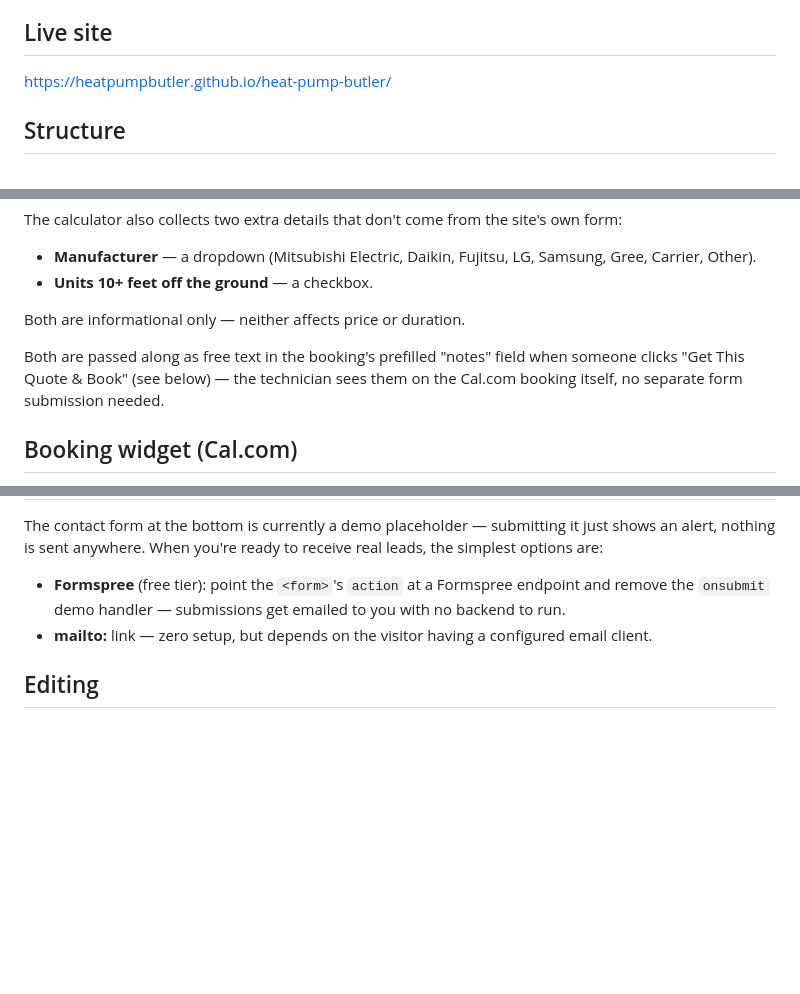
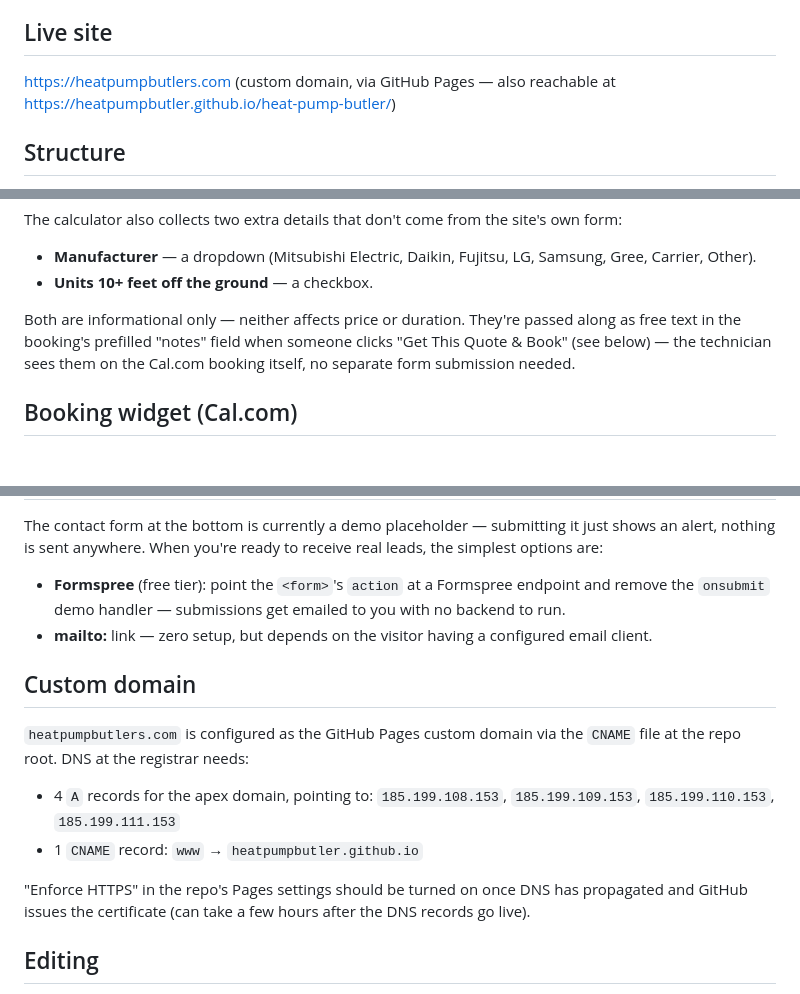
Before and after one commit to HeatPumpButler/heat-pump-butler, a Markdown page: README.md, 3 parts joined by grey strips. GitHub-like rendering; blank space fills up the shorter version.

Commit message:
Document custom domain and DNS setup

```diff
--- a/README.md
+++ b/README.md
@@ -4,7 +4,7 @@ A one-page marketing site for Heat Pump Butler — professional residential heat
 
 ## Live site
 
-https://heatpumpbutler.github.io/heat-pump-butler/
+https://heatpumpbutlers.com (custom domain, via GitHub Pages — also reachable at https://heatpumpbutler.github.io/heat-pump-butler/)
 
 ## Structure
 
@@ -26,9 +26,7 @@ The calculator also collects two extra details that don't come from the site's o
 - **Manufacturer** — a dropdown (Mitsubishi Electric, Daikin, Fujitsu, LG, Samsung, Gree, Carrier, Other).
 - **Units 10+ feet off the ground** — a checkbox.
 
-Both are informational only — neither affects price or duration.
-
-Both are passed along as free text in the booking's prefilled "notes" field when someone clicks "Get This Quote & Book" (see below) — the technician sees them on the Cal.com booking itself, no separate form submission needed.
+Both are informational only — neither affects price or duration. They're passed along as free text in the booking's prefilled "notes" field when someone clicks "Get This Quote & Book" (see below) — the technician sees them on the Cal.com booking itself, no separate form submission needed.
 
 ## Booking widget (Cal.com)
 
@@ -51,6 +49,15 @@ The contact form at the bottom is currently a demo placeholder — submitting it
 - **Formspree** (free tier): point the `<form>`'s `action` at a Formspree endpoint and remove the `onsubmit` demo handler — submissions get emailed to you with no backend to run.
 - **mailto:** link — zero setup, but depends on the visitor having a configured email client.
 
+## Custom domain
+
+`heatpumpbutlers.com` is configured as the GitHub Pages custom domain via the `CNAME` file at the repo root. DNS at the registrar needs:
+
+- 4 `A` records for the apex domain, pointing to: `185.199.108.153`, `185.199.109.153`, `185.199.110.153`, `185.199.111.153`
+- 1 `CNAME` record: `www` → `heatpumpbutler.github.io`
+
+"Enforce HTTPS" in the repo's Pages settings should be turned on once DNS has propagated and GitHub issues the certificate (can take a few hours after the DNS records go live).
+
 ## Editing
 
 Open `index.html` in any editor and update the placeholder phone/email (currently `(000) 000-0000` / `add-your-email@example.com`), then push to `main` — GitHub Pages redeploys automatically within a minute or two.
```
